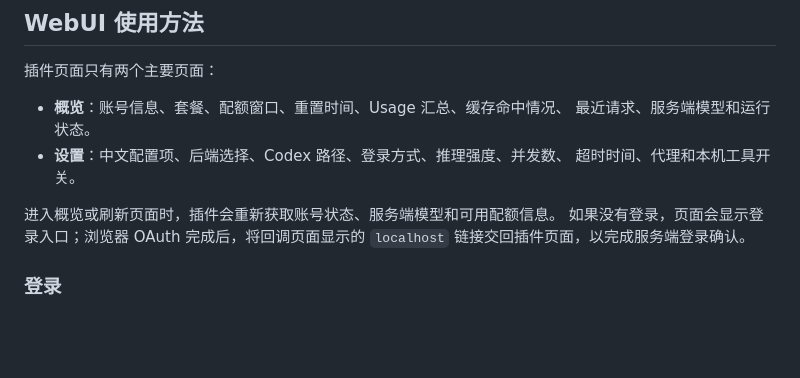
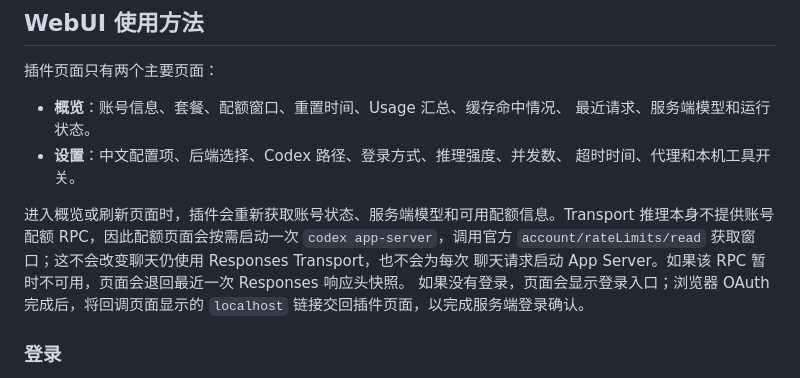
Before and after one commit to longzhou23/astrbot_plugin_chatgpt_codex, a Markdown page: README.zh-CN.md, the part around the change. Rendered like a GitHub page; blank space fills up the shorter version.

Commit message:
docs: explain on-demand official quota lookup

```diff
--- a/README.zh-CN.md
+++ b/README.zh-CN.md
@@ -175,7 +175,10 @@ OAuth token exchange、Device Code 申请、Responses Transport 和 App Server
 - **设置**：中文配置项、后端选择、Codex 路径、登录方式、推理强度、并发数、
   超时时间、代理和本机工具开关。
 
-进入概览或刷新页面时，插件会重新获取账号状态、服务端模型和可用配额信息。
+进入概览或刷新页面时，插件会重新获取账号状态、服务端模型和可用配额信息。Transport
+推理本身不提供账号配额 RPC，因此配额页面会按需启动一次 `codex app-server`，调用官方
+`account/rateLimits/read` 获取窗口；这不会改变聊天仍使用 Responses Transport，也不会为每次
+聊天请求启动 App Server。如果该 RPC 暂时不可用，页面会退回最近一次 Responses 响应头快照。
 如果没有登录，页面会显示登录入口；浏览器 OAuth 完成后，将回调页面显示的
 `localhost` 链接交回插件页面，以完成服务端登录确认。
 
```
